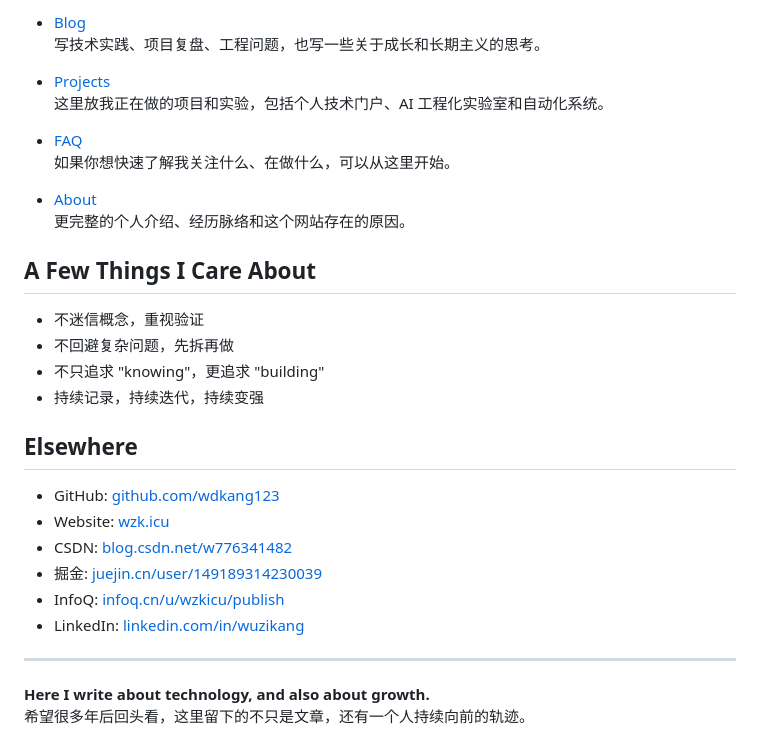
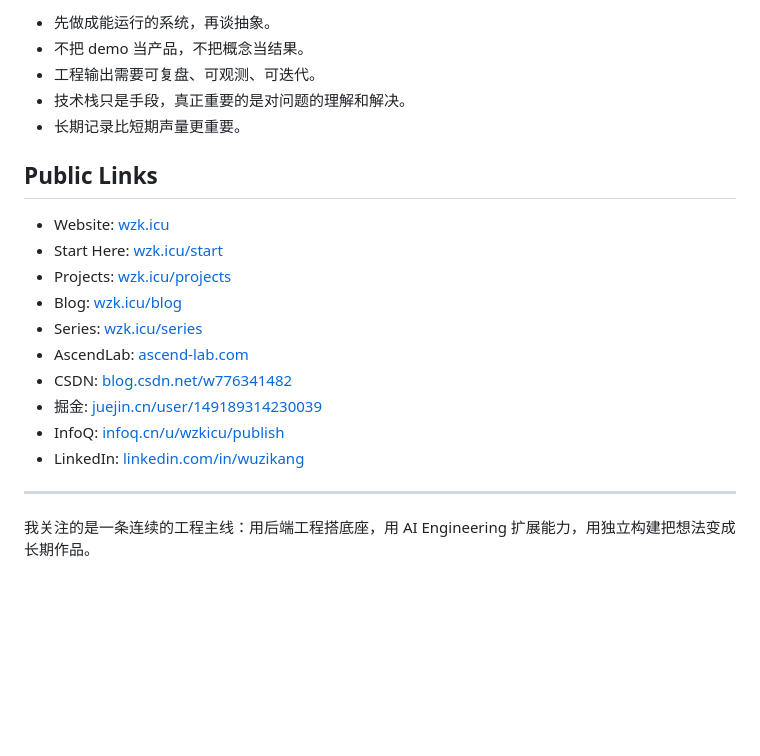
Before and after one commit to wdkang123/wdkang123, a Markdown page: README.md, the part around one of its changes. Drawn GitHub-style; blank space fills up the shorter version.

Commit message:
Refresh profile README positioning

```diff
--- a/README.md
+++ b/README.md
@@ -51,33 +64,23 @@ Docker、Kubernetes、CI/CD、工程脚手架、通用组件、发布流程优
 
-- [Blog](https://wzk.icu/blog/)
-  写技术实践、项目复盘、工程问题，也写一些关于成长和长期主义的思考。
+- 先做成能运行的系统，再谈抽象。
+- 不把 demo 当产品，不把概念当结果。
+- 工程输出需要可复盘、可观测、可迭代。
+- 技术栈只是手段，真正重要的是对问题的理解和解决。
+- 长期记录比短期声量更重要。
 
-- [Projects](https://wzk.icu/projects/)
-  这里放我正在做的项目和实验，包括个人技术门户、AI 工程化实验室和自动化系统。
+## Public Links
 
-- [FAQ](https://wzk.icu/faq/)
-  如果你想快速了解我关注什么、在做什么，可以从这里开始。
-
-- [About](https://wzk.icu/about/)
-  更完整的个人介绍、经历脉络和这个网站存在的原因。
-
-## A Few Things I Care About
-
-- 不迷信概念，重视验证
-- 不回避复杂问题，先拆再做
-- 不只追求 "knowing"，更追求 "building"
-- 持续记录，持续迭代，持续变强
-
-## Elsewhere
-
-- GitHub: [github.com/wdkang123](https://github.com/wdkang123)
 - Website: [wzk.icu](https://wzk.icu/)
-- CSDN: [blog.csdn.net/w776341482](https://blog.csdn.net/w776341482?type=blog)
+- Start Here: [wzk.icu/start](https://wzk.icu/start/)
+- Projects: [wzk.icu/projects](https://wzk.icu/projects/)
+- Blog: [wzk.icu/blog](https://wzk.icu/blog/)
+- Series: [wzk.icu/series](https://wzk.icu/series/)
+- AscendLab: [ascend-lab.com](https://ascend-lab.com/)
+- CSDN: [blog.csdn.net/w776341482](https://blog.csdn.net/w776341482)
 - 掘金: [juejin.cn/user/149189314230039](https://juejin.cn/user/149189314230039)
 - InfoQ: [infoq.cn/u/wzkicu/publish](https://www.infoq.cn/u/wzkicu/publish)
 - LinkedIn: [linkedin.com/in/wuzikang](https://www.linkedin.com/in/wuzikang)
 
 ---
 
-**Here I write about technology, and also about growth.**
-希望很多年后回头看，这里留下的不只是文章，还有一个人持续向前的轨迹。
+我关注的是一条连续的工程主线：用后端工程搭底座，用 AI Engineering 扩展能力，用独立构建把想法变成长期作品。
```
Also changed, not shown: other parts of README.md (+43 -30 lines).
